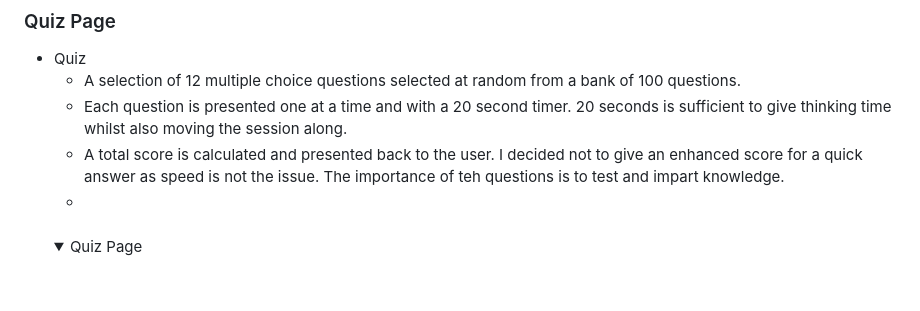
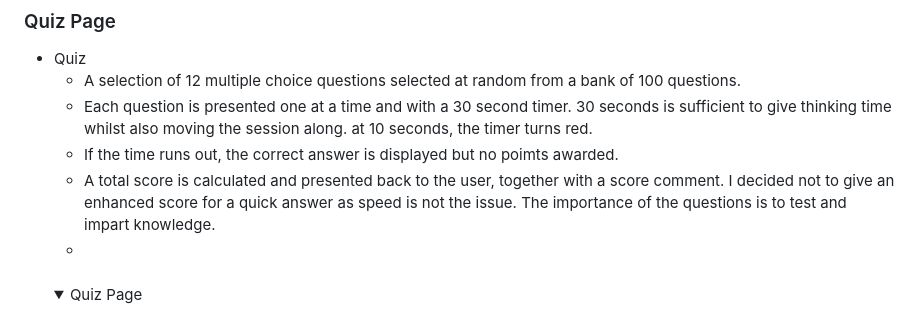
Before and after one commit to neil7057/all-about-autism, a Markdown page: README.md, the part around the change printed below. Drawn GitHub-style; folded sections open; blank space fills up the shorter version.

```diff
--- a/README.md
+++ b/README.md
@@ -293,8 +293,9 @@ This is my website
 ### Quiz Page
 * Quiz
     * A selection of 12 multiple choice questions selected at random from a bank of 100 questions.
-    * Each question is presented one at a time and with a 20 second timer. 20 seconds is sufficient to give thinking time whilst also moving the session along.
-    * A total score is calculated and presented back to the user. I decided not to give an enhanced score for a quick answer as speed is not the issue. The importance of teh questions is to test and impart knowledge.
+    * Each question is presented one at a time and with a 30 second timer. 30 seconds is sufficient to give thinking time whilst also moving the session along. at 10 seconds, the timer turns red.
+    * If the time runs out, the correct answer is displayed but no poimts awarded.
+    * A total score is calculated and presented back to the user, together with a score comment. I decided not to give an enhanced score for a quick answer as speed is not the issue. The importance of the questions is to test and impart knowledge.
     *
     <br>
     <details><summary>Quiz Page</summary>
```
Also changed, not shown: other parts of README.md (+6 -2 lines), docs/testing/jshint-email-js.jpg, docs/testing/jshint-quiz-js.jpg, docs/testing/jshint-scripts-js.jpg (added), 4 other files.
